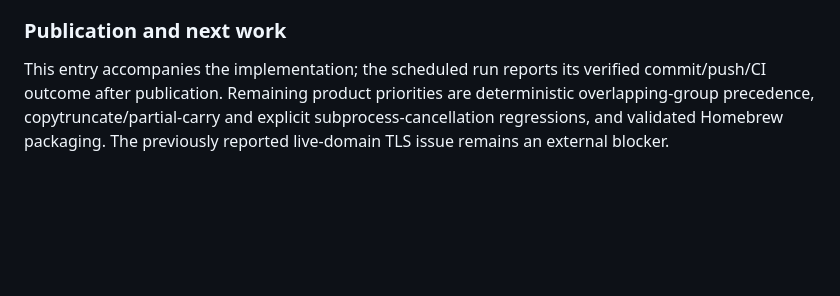
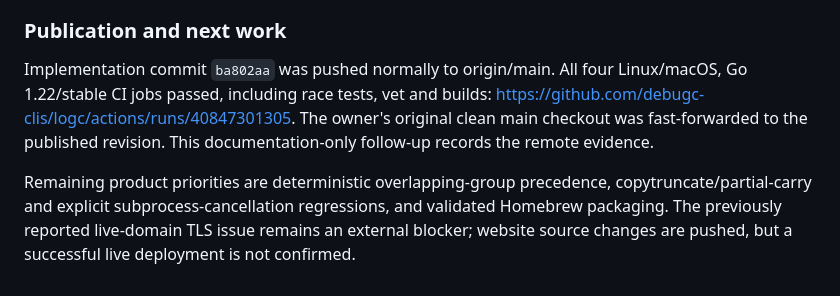
Before and after one commit to debugc-clis/logc, a Markdown page: docs/ITERATION_LOG.md, the part around the change. GitHub-like rendering; blank space fills up the shorter version.

Commit message:
Record source-filter iteration CI results

```diff
--- a/docs/ITERATION_LOG.md
+++ b/docs/ITERATION_LOG.md
@@ -197,8 +197,14 @@ recent search, watch, and watch with `--since`.
 
 ### Publication and next work
 
-This entry accompanies the implementation; the scheduled run reports its
-verified commit/push/CI outcome after publication. Remaining product priorities
-are deterministic overlapping-group precedence, copytruncate/partial-carry and
-explicit subprocess-cancellation regressions, and validated Homebrew packaging.
-The previously reported live-domain TLS issue remains an external blocker.
+Implementation commit `ba802aa` was pushed normally to origin/main. All four
+Linux/macOS, Go 1.22/stable CI jobs passed, including race tests, vet and builds:
+https://github.com/debugc-clis/logc/actions/runs/40847301305.
+The owner's original clean main checkout was fast-forwarded to the published
+revision. This documentation-only follow-up records the remote evidence.
+
+Remaining product priorities are deterministic overlapping-group precedence,
+copytruncate/partial-carry and explicit subprocess-cancellation regressions,
+and validated Homebrew packaging. The previously reported live-domain TLS
+issue remains an external blocker; website source changes are pushed, but a
+successful live deployment is not confirmed.
```
